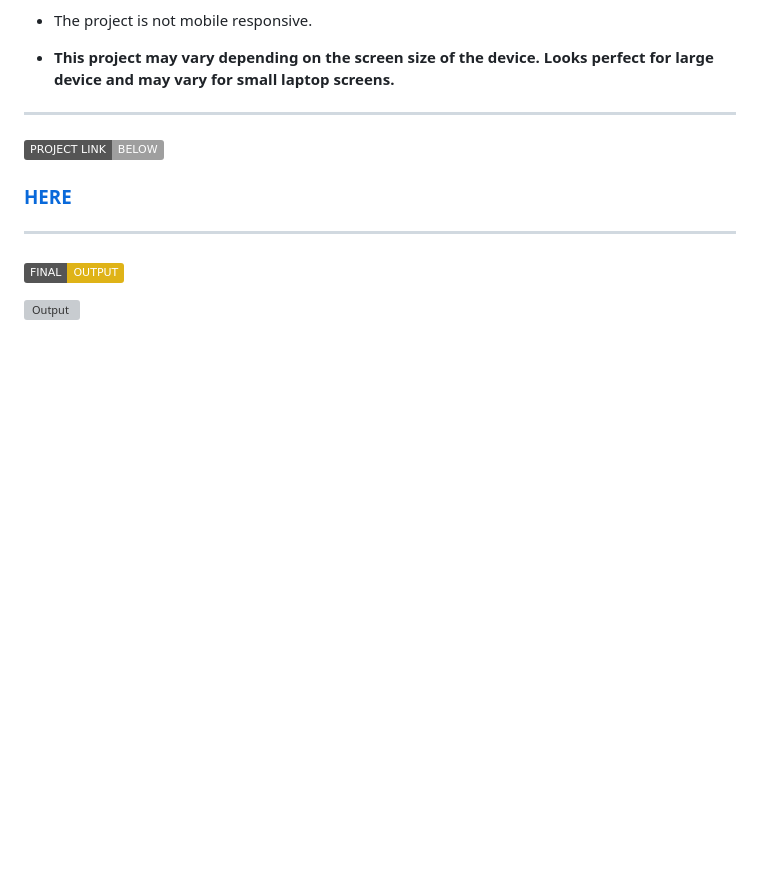
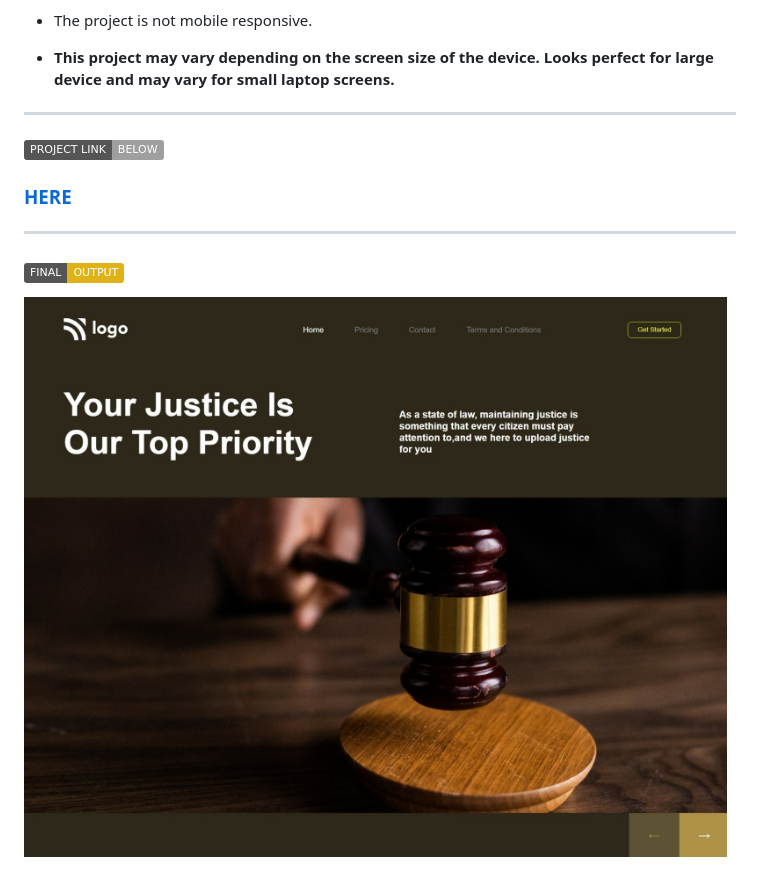
Before and after one commit to RohitChandaniDE/FSJS-iNeuron-project-03-Law-home-page, a Markdown page: README.md, the part around the change. GitHub-like rendering; pictures changed too: Final output/final output.jpeg (added); badges without logos; blank space fills up the shorter version; grey boxes are pictures that could not be loaded.

```diff
--- a/README.md
+++ b/README.md
@@ -25,4 +25,4 @@
 
 ### ![Badge](https://img.shields.io/badge/FINAL-OUTPUT-yellow)
 
-![Output](./Final%20output/)
+![Output](./Final%20output/final%20output.jpeg)
```
